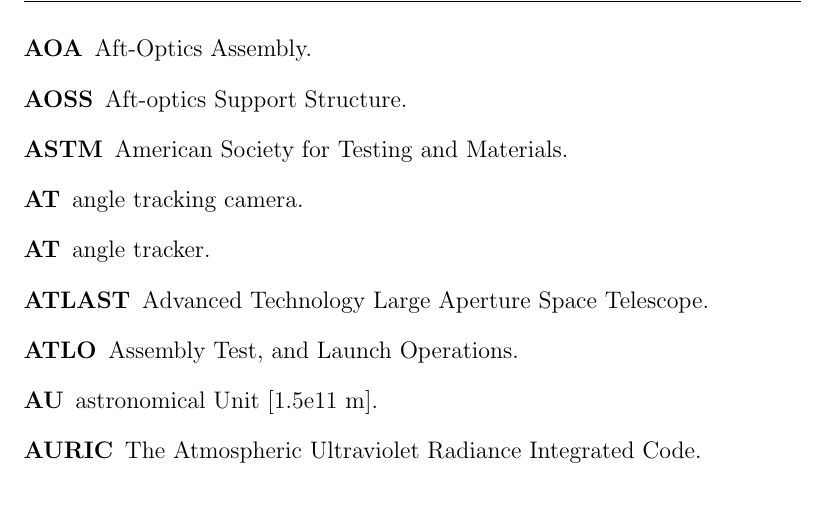
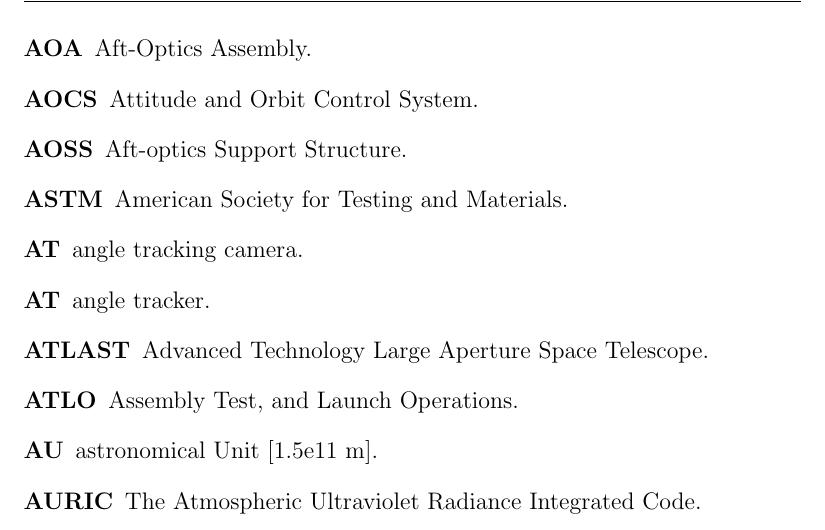
Before and after one commit to uasal/acronyms, a LaTeX thesis (compiled-acronyms.tex, which reads uasal-acronyms.tex): part of page 6 of 21, cut so that both start at the same text, the shorter picture padded with empty space. Compiled offline with pdfLaTeX.

Commit message:
Add AOCS acronym for Attitude and Orbit Control System

```diff
--- a/uasal-acronyms.tex
+++ b/uasal-acronyms.tex
@@ -139,6 +139,7 @@
 \newacronym{swap}{SWaP}{Size, Weight, and Power}
 \newacronym{tcsi}{TCSI}{Telescope Control System Interface}
 \newacronym{muf}{MUF}{Model Uncertainty Factor}
+\newacronym{AOCS}{AOCS}{Attitude and Orbit Control System}
 
 % Electronics / Radiation
 \newacronym{DAC}{DAC}{digital-to-analog converter}
```
